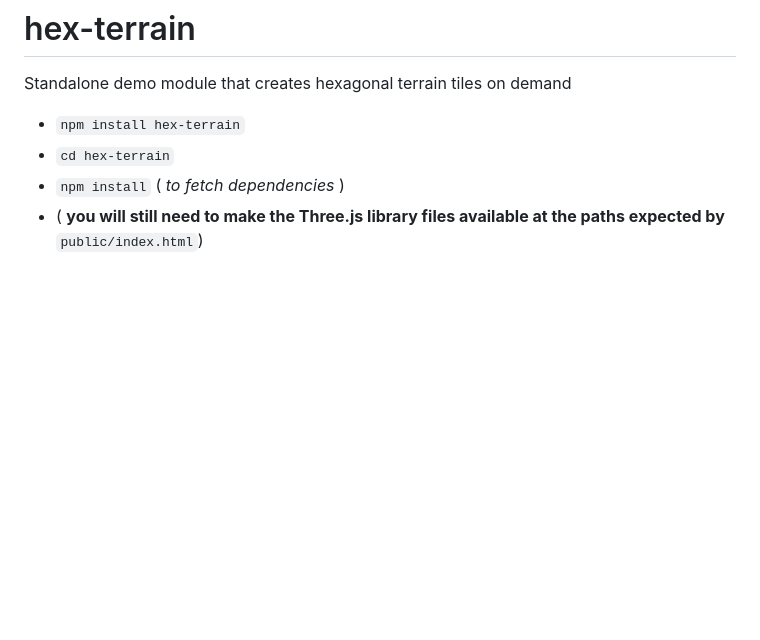
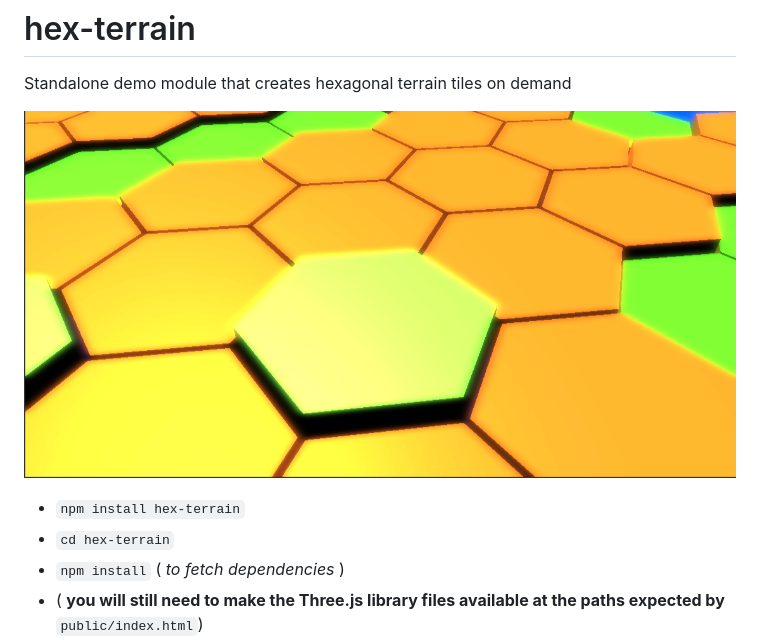
Before and after one commit to joates/hex-terrain, a Markdown page: README.md, the part around the change. Rendered like a GitHub page; pictures changed too: img/screenshot1.png (added); blank space fills up the shorter version.

Commit message:
added screenshot image.

```diff
--- a/README.md
+++ b/README.md
@@ -2,6 +2,8 @@ hex-terrain
 ===========
 
 Standalone demo module that creates hexagonal terrain tiles on demand
+
+![screenshot](https://raw.githubusercontent.com/joates/hex-terrain/master/img/screenshot1.png)
 
 * `npm install hex-terrain`
 * `cd hex-terrain`
```
Also changed, not shown: 1 other file.
